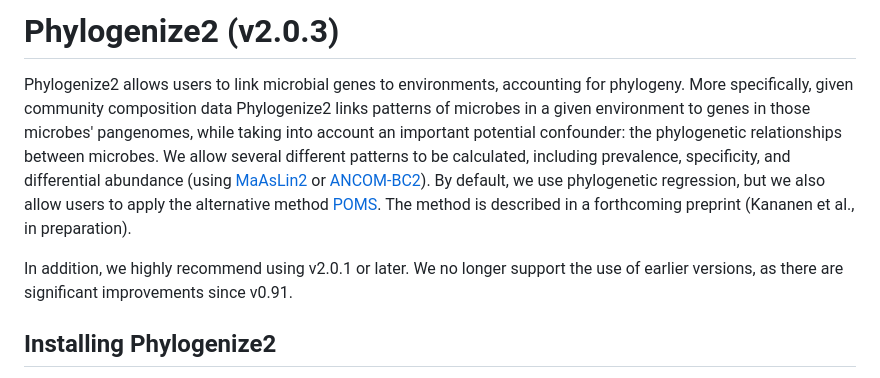
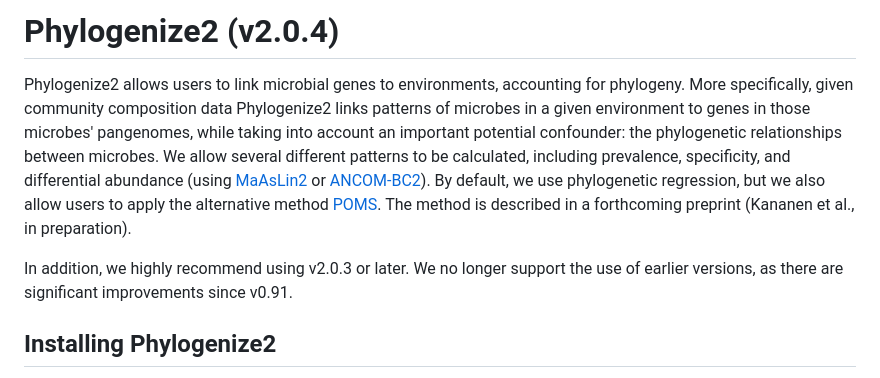
Before and after one commit to pbradleylab/phylogenize, a Markdown page: README.md, the part around the change. Drawn GitHub-style.

Commit message:
Update version number in README.md to v2.0.4

```diff
--- a/README.md
+++ b/README.md
@@ -1,8 +1,8 @@
-# Phylogenize2 (v2.0.3)
+# Phylogenize2 (v2.0.4)
 
 Phylogenize2 allows users to link microbial genes to environments, accounting for phylogeny. More specifically, given community composition data Phylogenize2 links patterns of microbes in a given environment to genes in those microbes' pangenomes, while taking into account an important potential confounder: the phylogenetic relationships between microbes. We allow several different patterns to be calculated, including prevalence, specificity, and differential abundance (using [MaAsLin2](https://journals.plos.org/ploscompbiol/article?id=10.1371/journal.pcbi.1009442) or [ANCOM-BC2](https://www.nature.com/articles/s41467-020-17041-7)). By default, we use phylogenetic regression, but we also allow users to apply the alternative method [POMS](https://academic.oup.com/bioinformatics/article/38/22/5055/6731923). The method is described in a forthcoming preprint (Kananen et al., in preparation).
 
-In addition, we highly recommend using v2.0.1 or later. We no longer support the use of earlier versions, as there are significant improvements since v0.91.
+In addition, we highly recommend using v2.0.3 or later. We no longer support the use of earlier versions, as there are significant improvements since v0.91.
 
 ## Installing Phylogenize2
 
```
